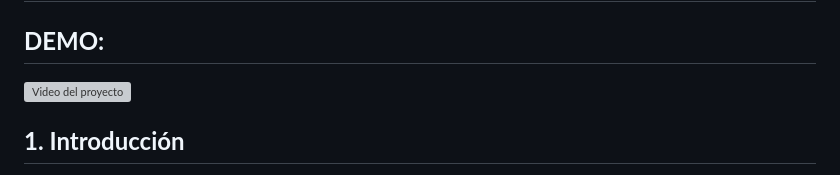
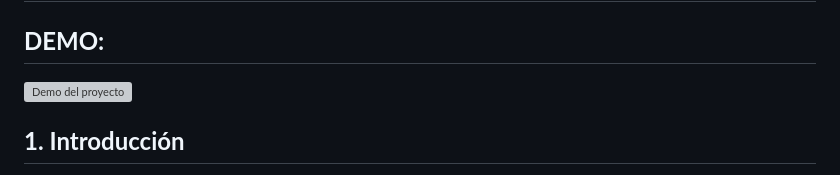
Before and after one commit to Gab20031995/gestorDeTareas, a Markdown page: README.md, the part around the change. Drawn GitHub-style; grey boxes are pictures that could not be loaded.

```diff
--- a/README.md
+++ b/README.md
@@ -15,8 +15,7 @@ Alumnos:
 
 ## **DEMO:**
 
-[![Video del proyecto](https://img.youtube.com/vi/3lSTfcc611o/maxresdefault.jpg)](https://youtu.be/3lSTfcc611o)
-
+[![Demo del proyecto](https://img.youtube.com/vi/3lSTfcc611o/maxresdefault.jpg)](https://youtu.be/3lSTfcc611o)
 
 ## **1\. Introducción**
 
```
